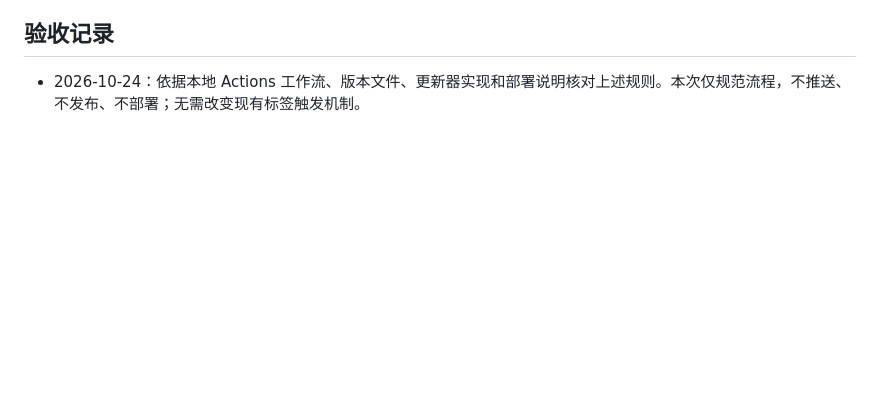
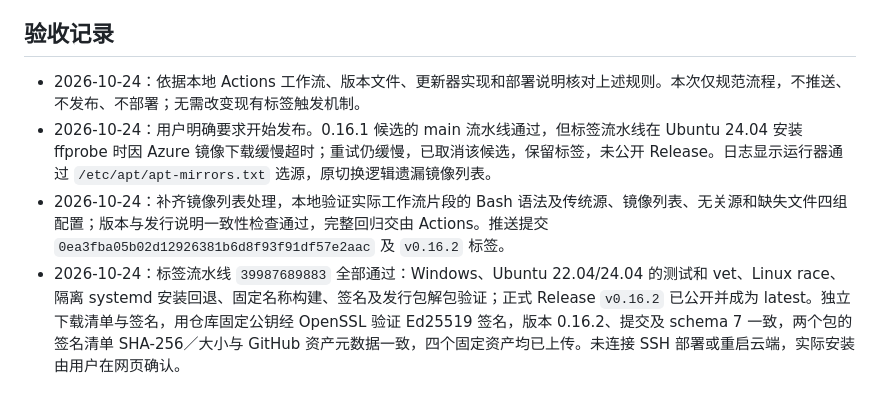
Before and after one commit to ShenYunyao1/MusicServer, a Markdown page: Docs/开发提交与版本发布流程.md, the part around the change. GitHub-like rendering; blank space fills up the shorter version.

Commit message:
docs: 记录0.16.2 Actions与签名发行验收

```diff
--- a/Docs/开发提交与版本发布流程.md
+++ b/Docs/开发提交与版本发布流程.md
@@ -58,3 +58,6 @@ Ubuntu 安装、备份、更新及回退细节见 [部署说明](../server/deplo
 ## 验收记录
 
 - 2026-10-24：依据本地 Actions 工作流、版本文件、更新器实现和部署说明核对上述规则。本次仅规范流程，不推送、不发布、不部署；无需改变现有标签触发机制。
+- 2026-10-24：用户明确要求开始发布。0.16.1 候选的 main 流水线通过，但标签流水线在 Ubuntu 24.04 安装 ffprobe 时因 Azure 镜像下载缓慢超时；重试仍缓慢，已取消该候选，保留标签，未公开 Release。日志显示运行器通过 `/etc/apt/apt-mirrors.txt` 选源，原切换逻辑遗漏镜像列表。
+- 2026-10-24：补齐镜像列表处理，本地验证实际工作流片段的 Bash 语法及传统源、镜像列表、无关源和缺失文件四组配置；版本与发行说明一致性检查通过，完整回归交由 Actions。推送提交 `0ea3fba05b02d12926381b6d8f93f91df57e2aac` 及 `v0.16.2` 标签。
+- 2026-10-24：标签流水线 `39987689883` 全部通过：Windows、Ubuntu 22.04/24.04 的测试和 vet、Linux race、隔离 systemd 安装回退、固定名称构建、签名及发行包解包验证；正式 Release `v0.16.2` 已公开并成为 latest。独立下载清单与签名，用仓库固定公钥经 OpenSSL 验证 Ed25519 签名，版本 0.16.2、提交及 schema 7 一致，两个包的签名清单 SHA-256／大小与 GitHub 资产元数据一致，四个固定资产均已上传。未连接 SSH 部署或重启云端，实际安装由用户在网页确认。
```
